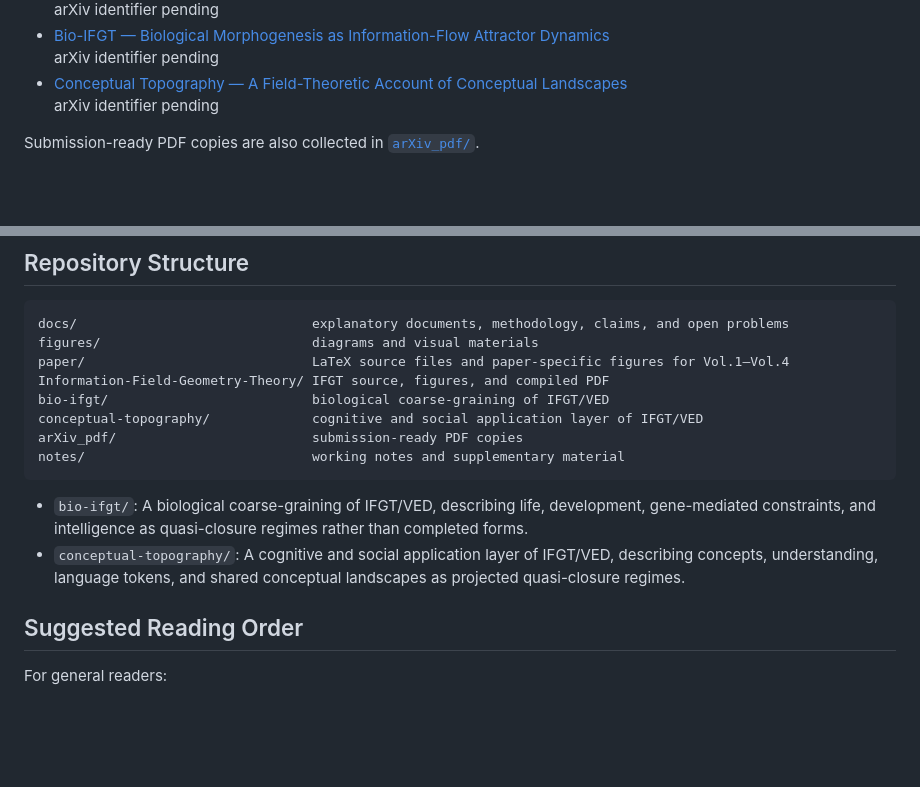
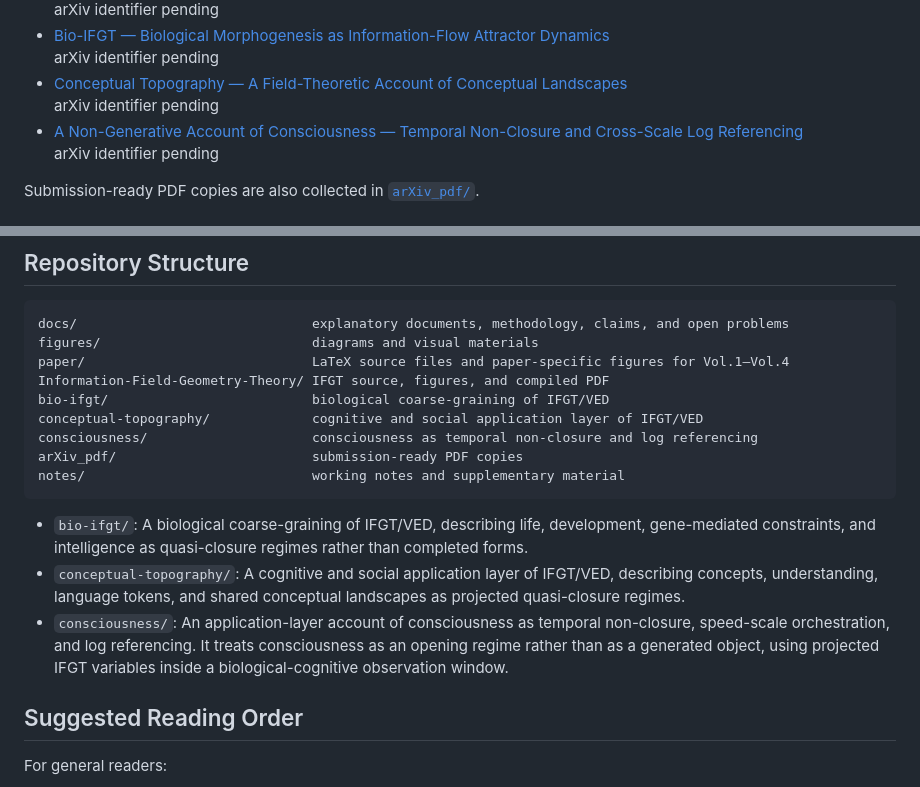
Before and after one commit to yuhki4-hue/vortical-enclosure-dynamics, a Markdown page: README.md, 2 parts joined by grey strips. GitHub-like rendering; blank space fills up the shorter version.

Commit message:
Update README and changelog for consciousness framework

````diff
--- a/README.md
+++ b/README.md
@@ -30,6 +30,8 @@ after submission approval.
 - [Bio-IFGT — Biological Morphogenesis as Information-Flow Attractor Dynamics](bio-ifgt/main.pdf)
   arXiv identifier pending
 - [Conceptual Topography — A Field-Theoretic Account of Conceptual Landscapes](conceptual-topography/main.pdf)
+  arXiv identifier pending
+- [A Non-Generative Account of Consciousness — Temporal Non-Closure and Cross-Scale Log Referencing](consciousness/main.pdf)
   arXiv identifier pending
 
 Submission-ready PDF copies are also collected in [`arXiv_pdf/`](arXiv_pdf/).
@@ -78,6 +80,7 @@ paper/                             LaTeX source files and paper-specific figures
 Information-Field-Geometry-Theory/ IFGT source, figures, and compiled PDF
 bio-ifgt/                          biological coarse-graining of IFGT/VED
 conceptual-topography/             cognitive and social application layer of IFGT/VED
+consciousness/                     consciousness as temporal non-closure and log referencing
 arXiv_pdf/                         submission-ready PDF copies
 notes/                             working notes and supplementary material
 ```
@@ -88,6 +91,10 @@ notes/                             working notes and supplementary material
 - `conceptual-topography/`: A cognitive and social application layer of
   IFGT/VED, describing concepts, understanding, language tokens, and shared
   conceptual landscapes as projected quasi-closure regimes.
+- `consciousness/`: An application-layer account of consciousness as temporal
+  non-closure, speed-scale orchestration, and log referencing. It treats
+  consciousness as an opening regime rather than as a generated object, using
+  projected IFGT variables inside a biological-cognitive observation window.
 
 ## Suggested Reading Order
 
````
Also changed, not shown: CHANGELOG.md (+7 -0 lines), README_ja.md (+6 -0 lines).
